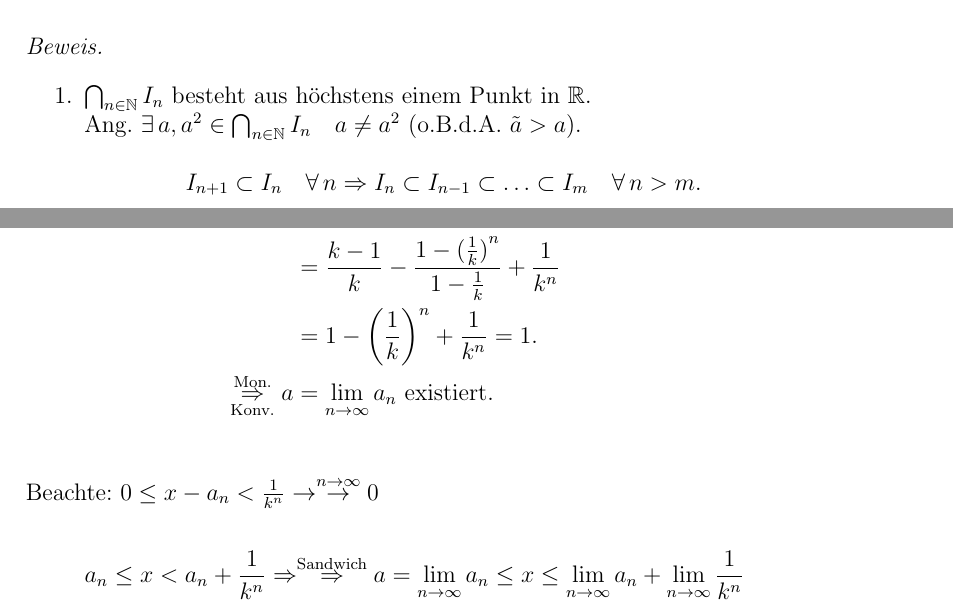
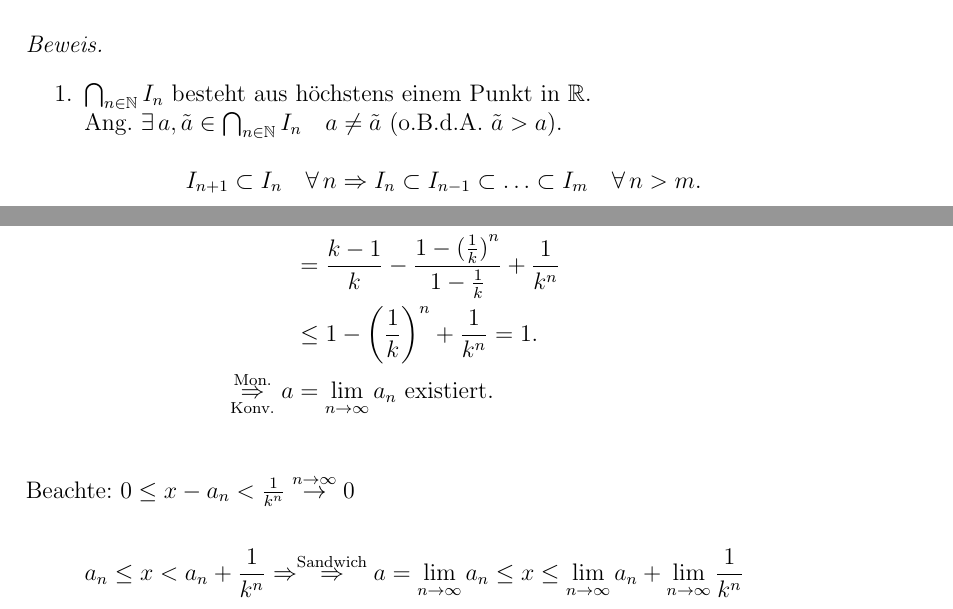
Before and after one commit to pavelzw/Analysis-I-Skript, a LaTeX document (chapters/chapter8.tex): two parts of pages 5 and 8 of 9, joined at a grey line, cut so that both start at the same text. Compiled offline with pdfLaTeX.

Commit message:
Small fixes in chapter 8

```diff
--- a/chapters/chapter8.tex
+++ b/chapters/chapter8.tex
@@ -142,16 +142,16 @@
 			\draw (1,0) node {\([\)} node[below=2mm] {\(a_1\)};
 			\draw (1.5,0) node {\([\)} node[below=2mm] {\(a_2\)};
 			\draw (2.5,0) node {\([\)} node[below=2mm] {\(a_3\)};
-			\draw (3,0) node {\(]\)} node[below=2mm] {\(b_1\)} node[above=2mm] {\(I_1\)};
+			\draw (3,0) node {\(]\)} node[below=2mm] {\(b_3\)} node[above=2mm] {\(I_3\)};
 			\draw (5,0) node {\(]\)} node[below=2mm] {\(b_2\)} node[above=2mm] {\(I_2\)};
-			\draw (6,0) node {\(]\)} node[below=2mm] {\(b_3\)} node[above=2mm] {\(I_3\)};
+			\draw (6,0) node {\(]\)} node[below=2mm] {\(b_1\)} node[above=2mm] {\(I_1\)};
 		\end{tikzpicture}
 	\end{center}
 \end{satz}
 \begin{bew}\leavevmode
 	\begin{enumerate}
 		\item \( \bigcap_{n\in\N} I_n \) besteht aus höchstens einem Punkt in \(\R \).\\
-		Ang. \( \exists a, a^2 \in \bigcap_{n\in\N} I_n \quad a\neq a^2 \) (o.B.d.A. \(\tilde{a}>a\)).\\
+		Ang. \( \exists a,\tilde{a}\in \bigcap_{n\in\N} I_n \quad a\neq \tilde{a} \) (o.B.d.A. \(\tilde{a}>a\)).\\
 		\[I_{n+1} \subset I_n \quad\forall n \Rightarrow I_n \subset I_{n-1} \subset \ldots\subset I_m \quad \forall n>m.\]
 		\[ \Rightarrow \bigcap_{n\in\N} I_n = \{ x\in\R| x\in I_n \forall n\in\N \} \subset \{ x\in\R|x\in I_k \quad \forall 1\leq k \leq m \} = \bigcap_{k=1}^m I_k = I_m \]
 		\[ \Rightarrow \{ a,\tilde{a} \} \subset I_m \quad\forall m\in\N. \]
@@ -250,6 +250,6 @@
 		\overundersett{Mon.}{Konv.}{\Rightarrow} a &= \limes{n} a_n \text{ existiert.}\\
 	\end{align*}
-	Beachte: \(0 \leq x-a_n < \frac{1}{k^n} \rightarrow\overset{n \rightarrow \infty}{\rightarrow} 0\) \\
+	Beachte: \(0 \leq x-a_n < \frac{1}{k^n} \overset{n \rightarrow \infty}\rightarrow 0\) \\
 	\begin{align*}
 		a_n \leq x < a_n + \frac{1}{k^n} \Rightarrow\overset{\text{Sandwich}}{\Rightarrow}
 		a &= \limes{n} a_n \leq x \leq \limes{n} a_n + \limes{n} \frac{1}{k^n}\\
```
Also changed, not shown: chapters/chapter8.tex (4 more changed lines).
